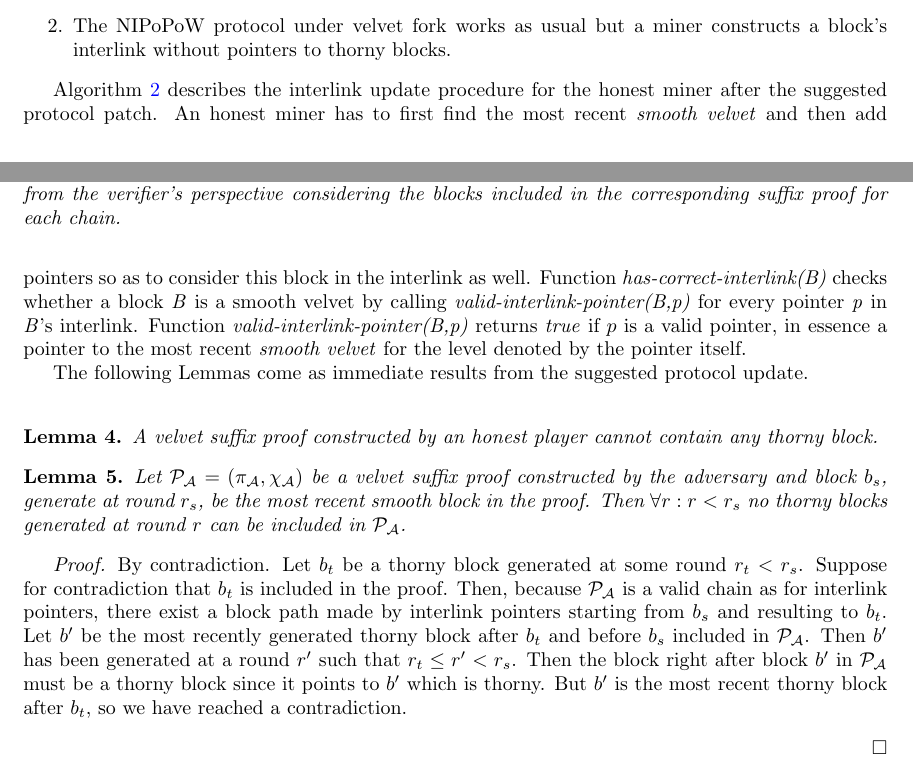
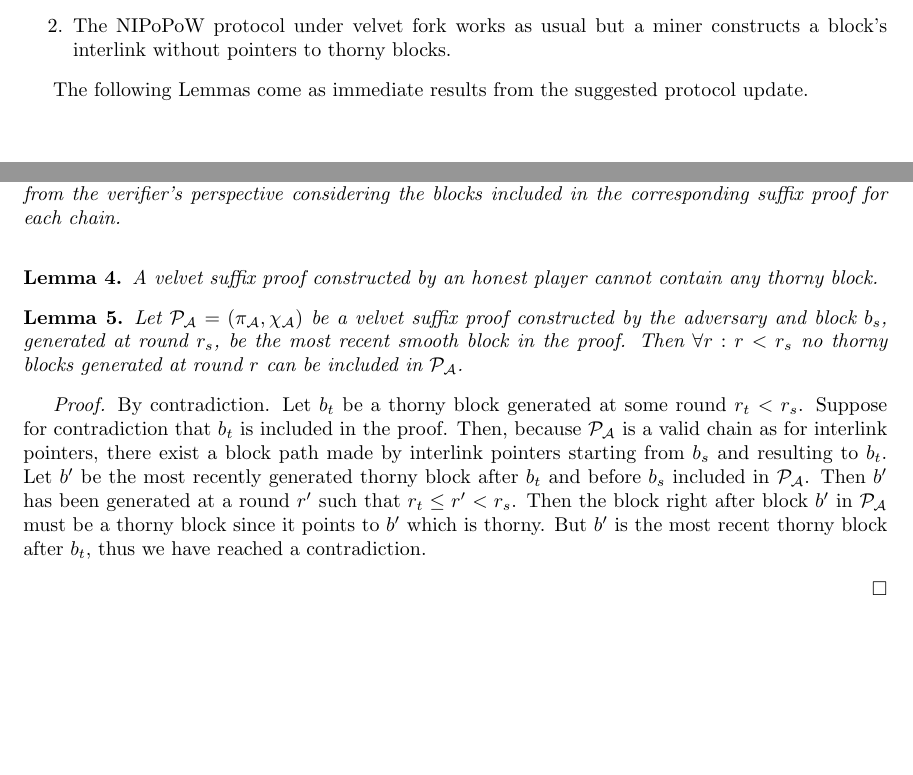
Before and after one commit to andripol/thesis, a LaTeX thesis (tex/thesis.tex, which reads tex/sections/nipopows_velvet_fork/protocol_update.tex): two parts of pages 15 and 16 of 23, joined at a grey line, cut so that both start at the same text, the shorter picture padded with empty space. Compiled offline with pdfLaTeX.

Commit message:
Update description of velvet algorithms

```diff
--- a/tex/sections/nipopows_velvet_fork/protocol_update.tex
+++ b/tex/sections/nipopows_velvet_fork/protocol_update.tex
@@ -234,16 +234,6 @@ where $n_v$ is the number of upgraded players.
 a block's interlink without pointers to thorny blocks.
 \end{enumerate}
 
-Algorithm \ref{alg:updateInterlink} describes the interlink update procedure for the
-honest miner after the suggested protocol patch. An honest miner has to first find the
-most recent \emph{smooth velvet} and then add pointers so as to consider this block in
-the interlink as well. Function \textit{has-correct-interlink(B)} checks whether a
-block \textit{B} is a smooth velvet by calling \textit{valid-interlink-pointer(B,p)}
-for every pointer \textit{p} in \textit{B}'s interlink. Function
-\textit{valid-interlink-pointer(B,p)} returns \emph{true} if $p$ is a valid
-pointer, in essence a pointer to the most recent \emph{smooth velvet}
-for the level denoted by the pointer itself.
-
 The following Lemmas come as immediate results from the suggested protocol
 update.\\
 
@@ -255,9 +245,8 @@ update.\\
 
 \begin{lemma}
 	\textit{Let $\mathcal{P_A} = (\pi_\mathcal{A}, \chi_\mathcal{A})$
-	be a velvet suffix proof constructed by the adversary and block $b_s$, generate
-	at round $r_s$, be the most recent smooth block in the proof. Then $\forall r:r < r_s$
-	no thorny blocks generated at round $r$ can be included in $\mathcal{P_A}$.}
+	be a velvet suffix proof constructed by the adversary and block $b_s$, generated
+	at round $r_s$, be the most recent smooth block in the proof. Then $\forall r:r < r_s$ no thorny blocks generated at round $r$ can be included in $\mathcal{P_A}$.}
 	\label{lemm:smooths_before_smooth}
 \end{lemma}
 \textit{Proof.} By contradiction. Let $b_t$ be a thorny block generated at
@@ -269,7 +258,7 @@ after $b_t$ and before $b_s$ included in $\mathcal{P_A}$.
 Then $b'$ has been generated at a round $r'$ such that $r_t \leq r' < r_s$. Then
 the block right after block $b'$ in $\mathcal{P_A}$ must be a thorny block since
 it points to $b'$ which is thorny. But $b'$ is the most recent thorny block after
-$b_t$, so we have reached a contradiction.
+$b_t$, thus we have reached a contradiction.
 \begin{flushright}
 $\square$
 \end{flushright}
```
